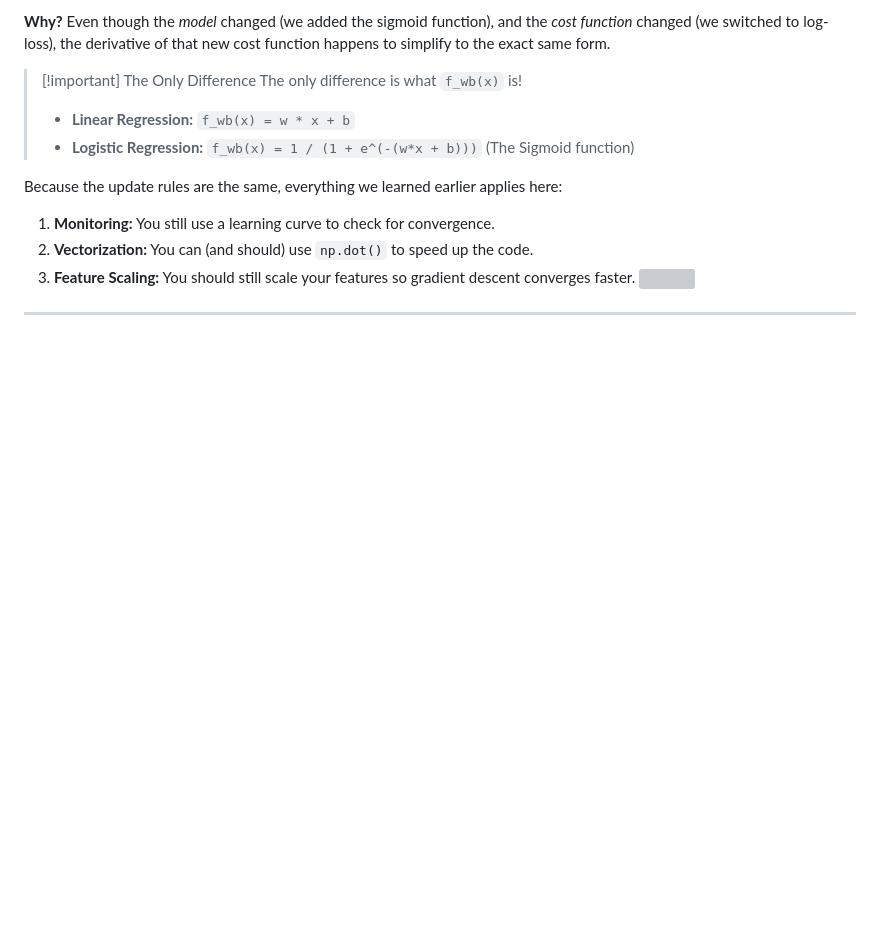
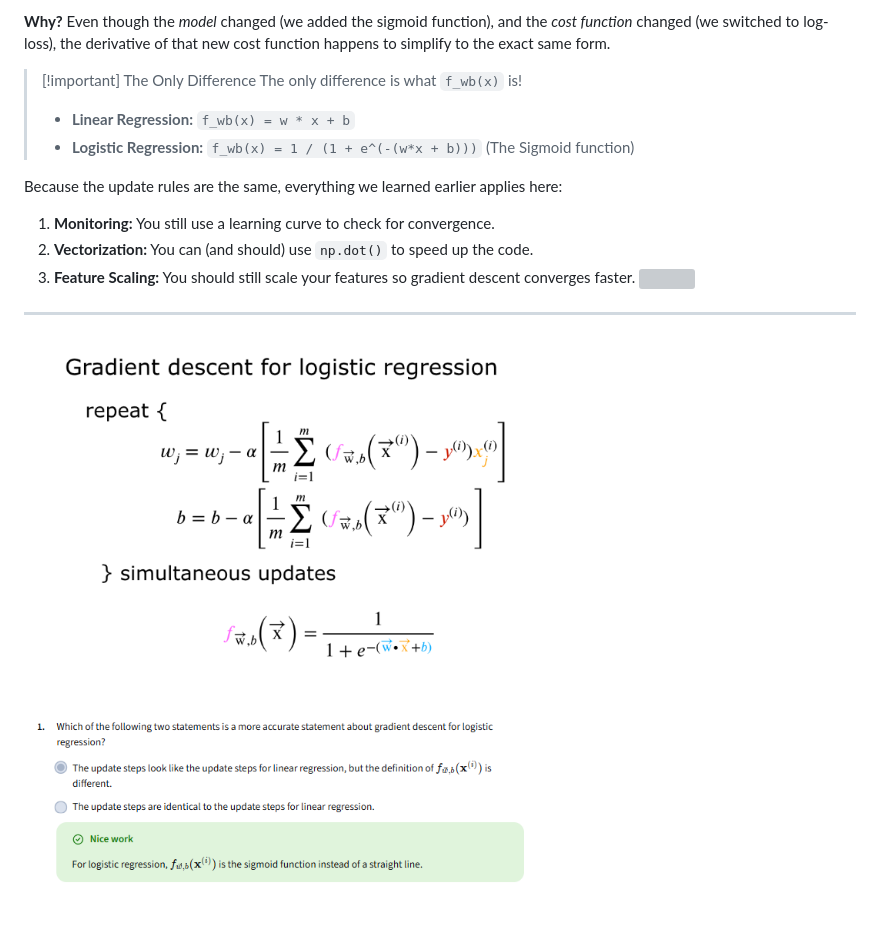
Before and after one commit to Sinbad369/ml, a Markdown page: 02-Machine Learning Specialization/Course 1-Supervised ML/Week 3 - Classification.md, the part around the change. Rendered like a GitHub page; pictures changed too: 00-Attachments/Pasted image 20261102125829.png (added); blank space fills up the shorter version; grey boxes are pictures that could not be loaded.

Commit message:
vault backup: 2026-11-02 13:07:09

```diff
--- a/02-Machine Learning Specialization/Course 1-Supervised ML/Week 3 - Classification.md
+++ b/02-Machine Learning Specialization/Course 1-Supervised ML/Week 3 - Classification.md
@@ -455,3 +455,5 @@ Because the update rules are the same, everything we learned earlier applies her
 3.  **Feature Scaling:** You should still scale your features so gradient descent converges faster.
 ![](../../00-Attachments/Pasted%20image%2020261102125428.png)
 ---
+
+![](../../00-Attachments/Pasted%20image%2020261102125829.png)
```
